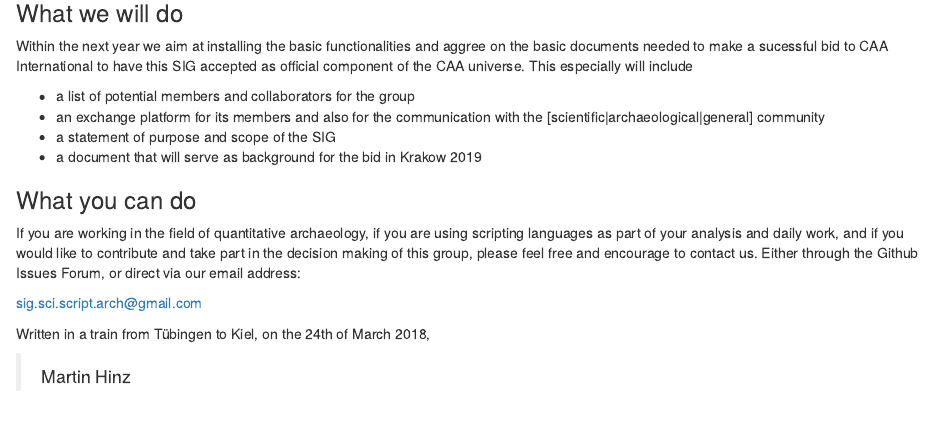
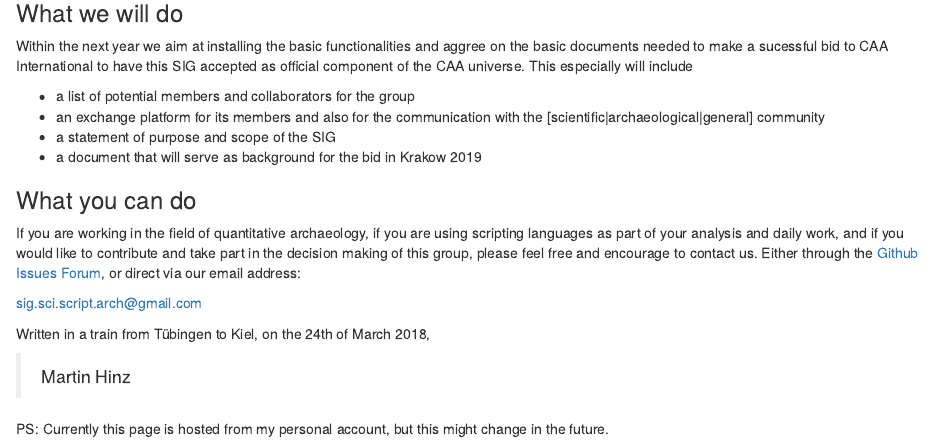
Before and after one commit to sslarch/sslarch.github.io, an R Markdown document (index.Rmd): the page in a window 1100 px wide, from 480 px down. Rendered offline with R 4.5, knitr and Pandoc, with nearby package versions.

Commit message:
added link and 'disclaimer'

```diff
--- a/index.Rmd
+++ b/index.Rmd
@@ -32,10 +32,12 @@ Within the next year we aim at installing the basic functionalities and aggree o
 
 ### What you can do
 
-If you are working in the field of quantitative archaeology, if you are using scripting languages as part of your analysis and daily work, and if you would like to contribute and take part in the decision making of this group, please feel free and encourage to contact us. Either through the Github Issues Forum, or direct via our email address:
+If you are working in the field of quantitative archaeology, if you are using scripting languages as part of your analysis and daily work, and if you would like to contribute and take part in the decision making of this group, please feel free and encourage to contact us. Either through the [Github Issues Forum](https://github.com/MartinHinz/sig_sci_scripting_languages/issues), or direct via our email address:
 
 [sig.sci.script.arch@gmail.com](mailto:sig.sci.script.arch@gmail.com)
 
 Written in a train from Tübingen to Kiel, on the 24th of March 2018,
 
 > Martin Hinz
+
+PS: Currently this page is hosted from my personal account, but this might change in the future.
```
